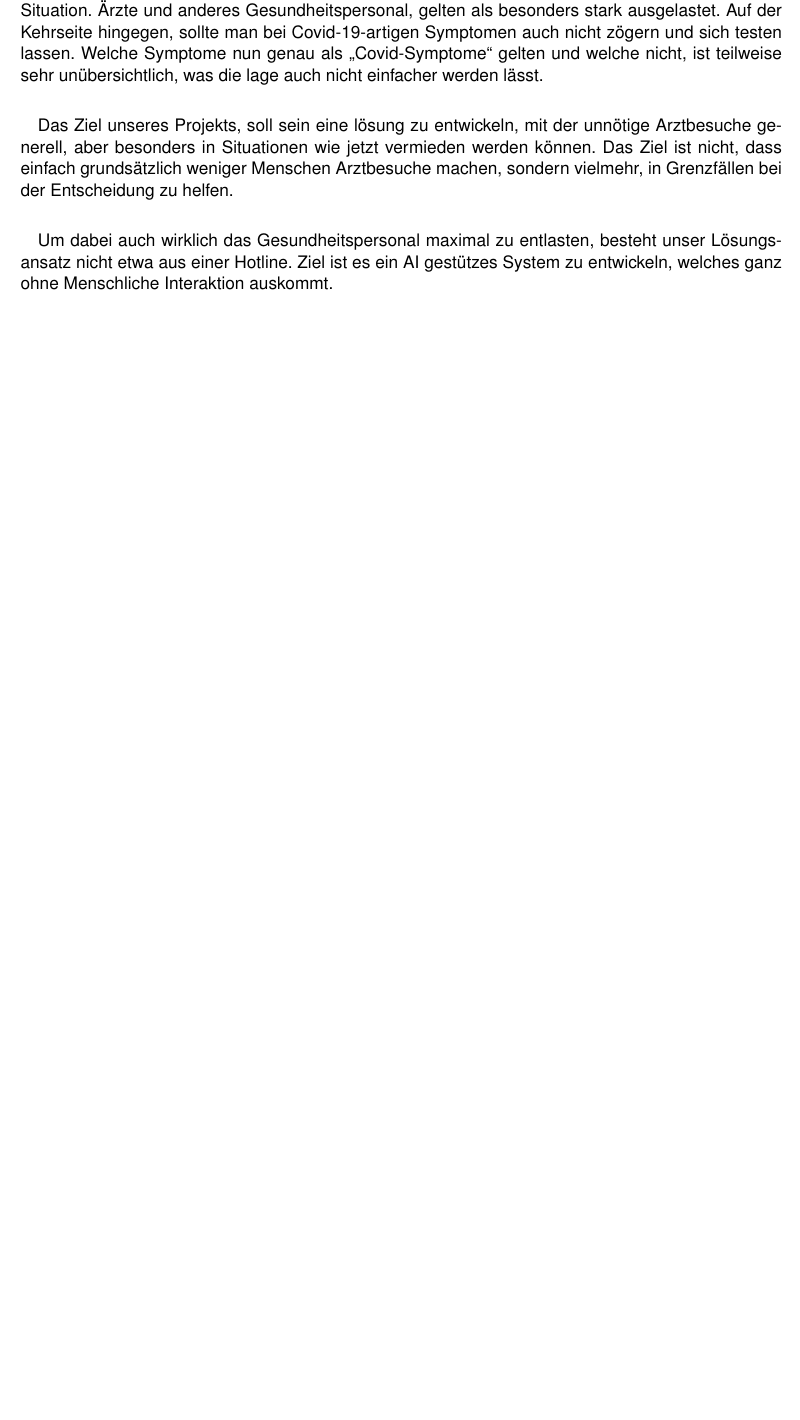
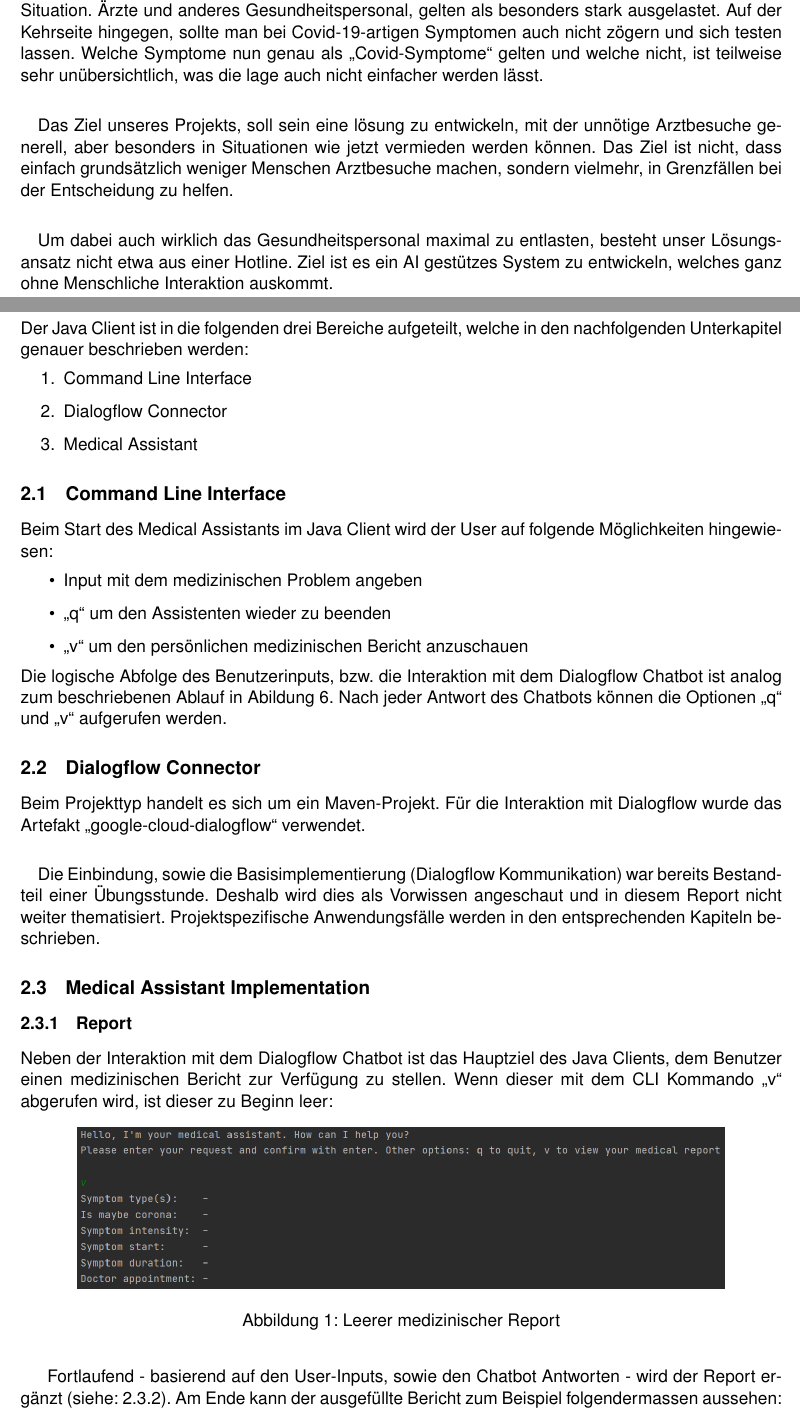
Before and after one commit to jason-benz/OST_AIFo-Medical-Assistant, a LaTeX document (documentation/report.tex): part of page 2 of 8 before the commit and two parts of pages 2 and 3 of 10 after it, the two joined at a grey line, cut so that both start at the same text, the shorter picture padded with empty space. Compiled offline with pdfLaTeX.

Commit message:
Report: Added Java Client

```diff
--- a/documentation/report.tex
+++ b/documentation/report.tex
@@ -60,4 +60,38 @@
 \newpage
 
 \section{Java Client}
+	Der Java Client ist in die folgenden drei Bereiche aufgeteilt, welche in den nachfolgenden Unterkapitel genauer beschrieben werden:
+	\begin{enumerate}
+		\item Command Line Interface
+		\item Dialogflow Connector
+		\item Medical Assistant
+	\end{enumerate}
 
+	\subsection{Command Line Interface}
+		Beim Start des Medical Assistants im Java Client wird der User auf folgende Möglichkeiten hingewiesen:
+		\begin{itemize}
+			\item Input mit dem medizinischen Problem angeben
+			\item "q" um den Assistenten wieder zu beenden
+			\item "v" um den persönlichen medizinischen Bericht anzuschauen
+		\end{itemize}
+		%
+		Die logische Abfolge des Benutzerinputs, bzw. die Interaktion mit dem Dialogflow Chatbot ist analog zum beschriebenen Ablauf in Abildung \ref{fig:backEndFlowChart}. Nach jeder Antwort des Chatbots können die Optionen "q" und "v" aufgerufen werden.
+
+	\subsection{Dialogflow Connector}
+		Beim Projekttyp handelt es sich um ein Maven-Projekt. Für die Interaktion mit Dialogflow wurde das Artefakt "google-cloud-dialogflow" verwendet.
+
+		\paragraph{}
+		Die Einbindung, sowie die Basisimplementierung (Dialogflow Kommunikation) war bereits Bestandteil einer Übungsstunde. Deshalb wird dies als Vorwissen angeschaut und in diesem Report nicht weiter thematisiert. Projektspezifische Anwendungsfälle werden in den entsprechenden Kapiteln beschrieben.
+
+	\subsection{Medical Assistant Implementation}
+		\subsubsection{Report}
+			Neben der Interaktion mit dem Dialogflow Chatbot ist das Hauptziel des Java Clients, dem Benutzer einen medizinischen Bericht zur Verfügung zu stellen. Wenn dieser mit dem CLI Kommando "v" abgerufen wird, ist dieser zu Beginn leer:
+			\begin{figure}[h!]
+				\begin{center}
+            		\includegraphics[width=0.85\linewidth]{JavaClient-EmptyReport.png}
+		            \caption{Leerer medizinischer Report}
+		            \label{fig:javaClient_emptyReport}
+				\end{center}
+	        \end{figure}
+
+	        Fortlaufend - basierend auf den User-Inputs, sowie den Chatbot Antworten - wird der Report ergänzt (siehe: \ref{sssec:intent_handling}). Am Ende kann der ausgefüllte Bericht zum Beispiel folgendermassen aussehen:
@@ -63,0 +102,3 @@
+		            \label{fig:javaClient_completedReport}
+				\end{center}
+	        \end{figure}
```
Also changed, not shown: documentation/report.pdf, documentation/src/JavaClient-CompletedReport.png (added), documentation/src/JavaClient-CoronaCheck.png (added), documentation/src/JavaClient-EmptyReport.png (added), documentation/src/JavaClient-ParameterHandling.png (added), documentation/src/JavaClient-UpdateAppointment.png (added), documentation/report.tex (61 more changed lines).
